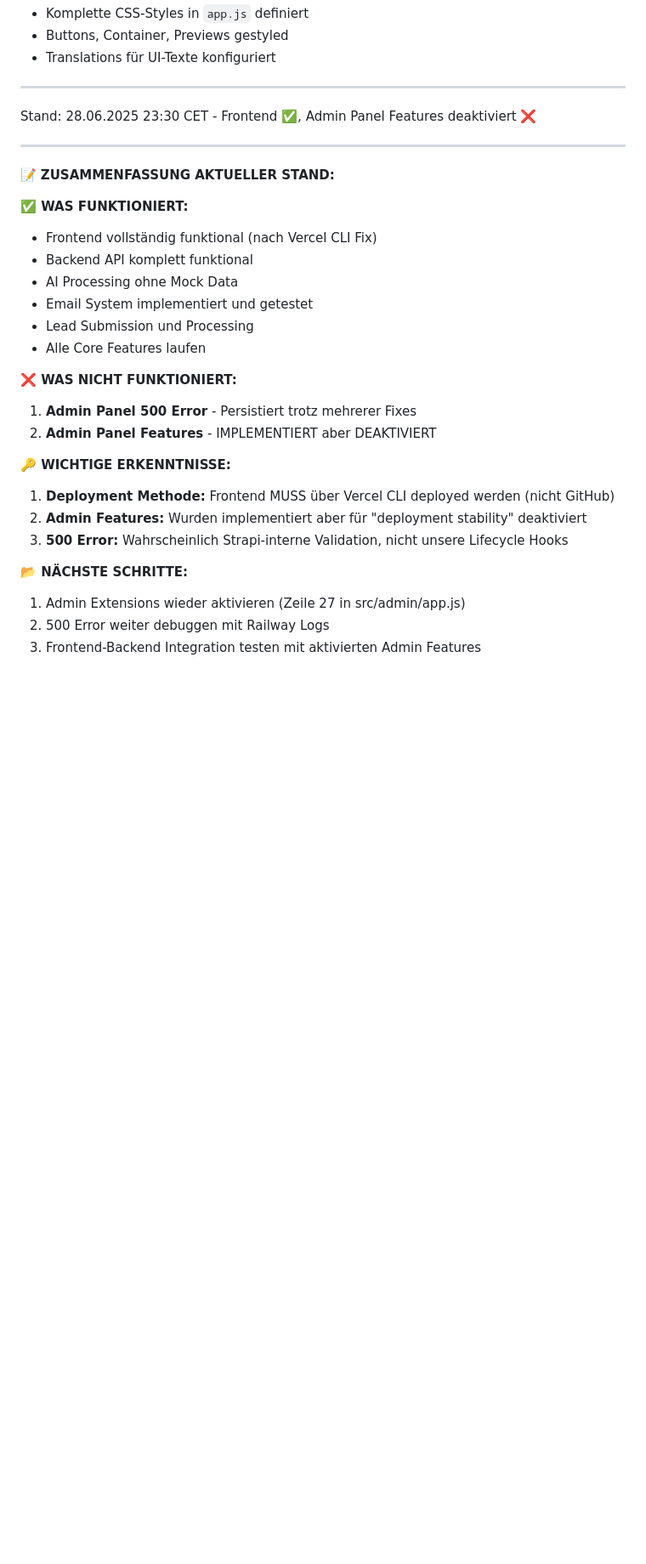
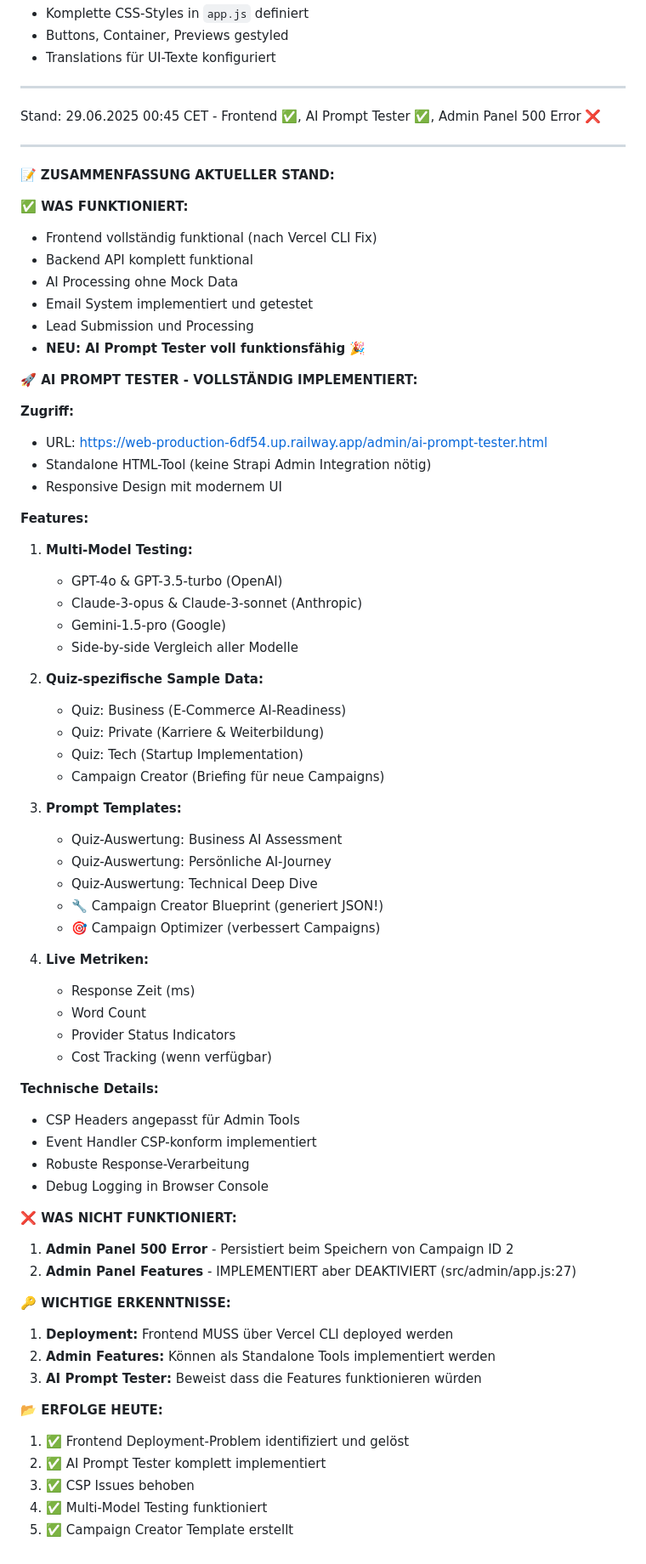
Before and after one commit to cubetribe/aiEX_LP_Backend, a Markdown page: CLAUDE.md, the part around the change printed below. Shown: that part at 85% size. GitHub-like rendering; blank space fills up the shorter version.

```diff
--- a/CLAUDE.md
+++ b/CLAUDE.md
@@ -528,7 +582,7 @@ console.log('🔧 Admin extensions temporarily disabled for deployment stability
 - Translations für UI-Texte konfiguriert
 
 ---
-Stand: 28.06.2025 23:30 CET - Frontend ✅, Admin Panel Features deaktiviert ❌
+Stand: 29.06.2025 00:45 CET - Frontend ✅, AI Prompt Tester ✅, Admin Panel 500 Error ❌
 
 ---
 📝 **ZUSAMMENFASSUNG AKTUELLER STAND:**
@@ -539,18 +593,59 @@ Stand: 28.06.2025 23:30 CET - Frontend ✅, Admin Panel Features deaktiviert ❌
 - AI Processing ohne Mock Data
 - Email System implementiert und getestet
 - Lead Submission und Processing
-- Alle Core Features laufen
+- **NEU: AI Prompt Tester voll funktionsfähig** 🎉
+
+**🚀 AI PROMPT TESTER - VOLLSTÄNDIG IMPLEMENTIERT:**
+
+**Zugriff:**
+- URL: https://web-production-6df54.up.railway.app/admin/ai-prompt-tester.html
+- Standalone HTML-Tool (keine Strapi Admin Integration nötig)
+- Responsive Design mit modernem UI
+
+**Features:**
+1. **Multi-Model Testing:**
+   - GPT-4o & GPT-3.5-turbo (OpenAI)
+   - Claude-3-opus & Claude-3-sonnet (Anthropic)
+   - Gemini-1.5-pro (Google)
+   - Side-by-side Vergleich aller Modelle
+
+2. **Quiz-spezifische Sample Data:**
+   - Quiz: Business (E-Commerce AI-Readiness)
+   - Quiz: Private (Karriere & Weiterbildung)
+   - Quiz: Tech (Startup Implementation)
+   - Campaign Creator (Briefing für neue Campaigns)
+
+3. **Prompt Templates:**
+   - Quiz-Auswertung: Business AI Assessment
+   - Quiz-Auswertung: Persönliche AI-Journey
+   - Quiz-Auswertung: Technical Deep Dive
+   - 🔧 Campaign Creator Blueprint (generiert JSON!)
+   - 🎯 Campaign Optimizer (verbessert Campaigns)
+
+4. **Live Metriken:**
+   - Response Zeit (ms)
+   - Word Count
+   - Provider Status Indicators
+   - Cost Tracking (wenn verfügbar)
+
+**Technische Details:**
+- CSP Headers angepasst für Admin Tools
+- Event Handler CSP-konform implementiert
+- Robuste Response-Verarbeitung
+- Debug Logging in Browser Console
 
 **❌ WAS NICHT FUNKTIONIERT:**
-1. **Admin Panel 500 Error** - Persistiert trotz mehrerer Fixes
-2. **Admin Panel Features** - IMPLEMENTIERT aber DEAKTIVIERT
+1. **Admin Panel 500 Error** - Persistiert beim Speichern von Campaign ID 2
+2. **Admin Panel Features** - IMPLEMENTIERT aber DEAKTIVIERT (src/admin/app.js:27)
 
 **🔑 WICHTIGE ERKENNTNISSE:**
-1. **Deployment Methode:** Frontend MUSS über Vercel CLI deployed werden (nicht GitHub)
-2. **Admin Features:** Wurden implementiert aber für "deployment stability" deaktiviert
-3. **500 Error:** Wahrscheinlich Strapi-interne Validation, nicht unsere Lifecycle Hooks
+1. **Deployment:** Frontend MUSS über Vercel CLI deployed werden
+2. **Admin Features:** Können als Standalone Tools implementiert werden
+3. **AI Prompt Tester:** Beweist dass die Features funktionieren würden
 
-**📂 NÄCHSTE SCHRITTE:**
-1. Admin Extensions wieder aktivieren (Zeile 27 in src/admin/app.js)
-2. 500 Error weiter debuggen mit Railway Logs
-3. Frontend-Backend Integration testen mit aktivierten Admin Features
+**📂 ERFOLGE HEUTE:**
+1. ✅ Frontend Deployment-Problem identifiziert und gelöst
+2. ✅ AI Prompt Tester komplett implementiert
+3. ✅ CSP Issues behoben
+4. ✅ Multi-Model Testing funktioniert
+5. ✅ Campaign Creator Template erstellt
```
Also changed, not shown: other parts of CLAUDE.md (+54 -0 lines).
